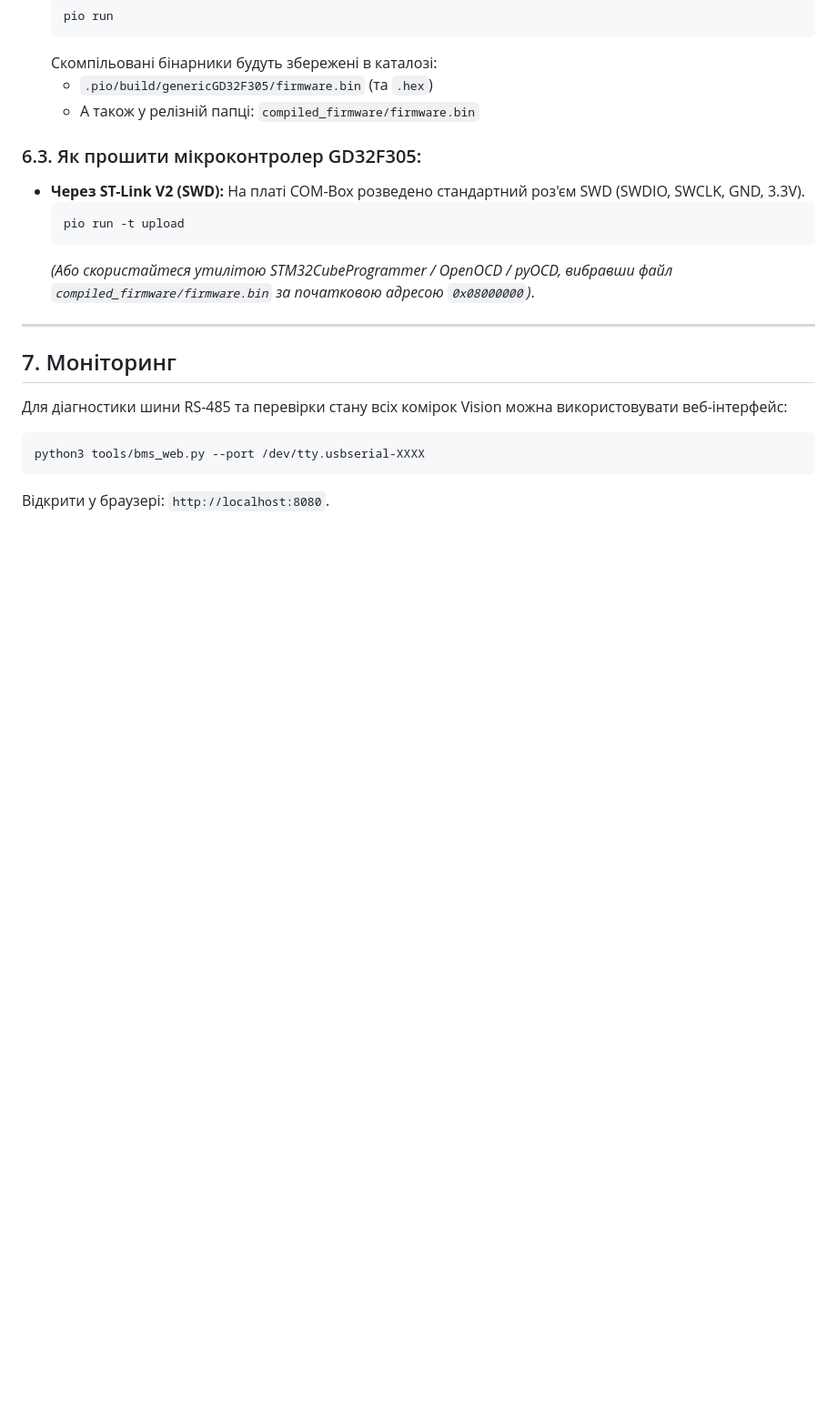
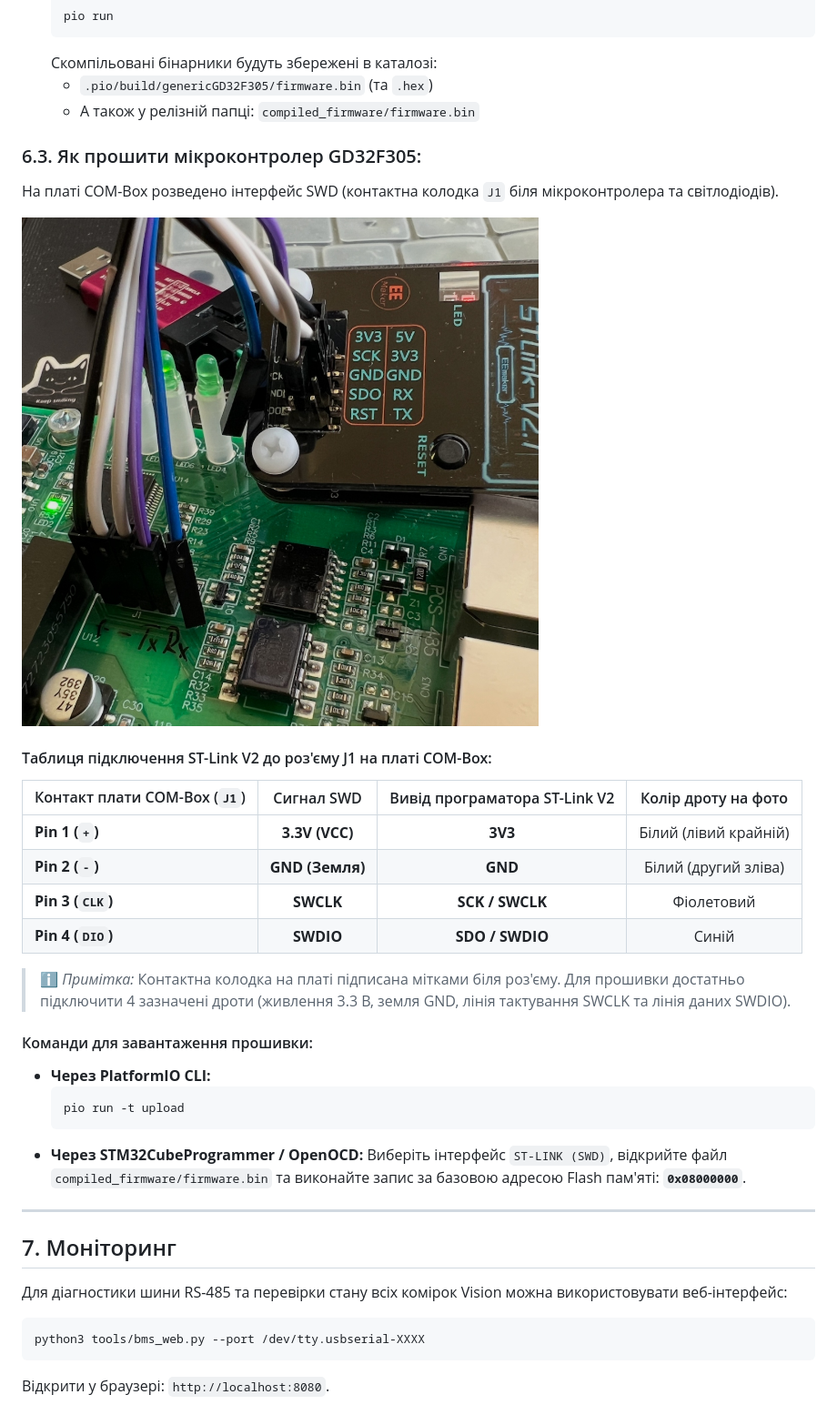
Before and after one commit to figvam2050/COMBOX_VICTRON, a Markdown page: README.md, the part around the change. Shown at 91% size. GitHub-like rendering; pictures changed too: docs/images/stlink_connection.jpg (added); blank space fills up the shorter version.

````diff
--- a/README.md
+++ b/README.md
@@ -174,12 +174,27 @@
    * А також у релізній папці: `compiled_firmware/firmware.bin`
 
 ### 6.3. Як прошити мікроконтролер GD32F305:
-* **Через ST-Link V2 (SWD):**
-  На платі COM-Box розведено стандартний роз'єм SWD (SWDIO, SWCLK, GND, 3.3V).
+На платі COM-Box розведено інтерфейс SWD (контактна колодка `J1` біля мікроконтролера та світлодіодів).
+
+![Підключення програматора ST-Link V2 до плати COM-Box](docs/images/stlink_connection.jpg)
+
+#### Таблиця підключення ST-Link V2 до роз'єму J1 на платі COM-Box:
+| Контакт плати COM-Box (`J1`) | Сигнал SWD | Вивід програматора ST-Link V2 | Колір дроту на фото |
+|:---|:---:|:---:|:---:|
+| **Pin 1 (`+`)** | **3.3V (VCC)** | **3V3** | Білий (лівий крайній) |
+| **Pin 2 (`-`)** | **GND (Земля)**| **GND** | Білий (другий зліва) |
+| **Pin 3 (`CLK`)** | **SWCLK** | **SCK / SWCLK** | Фіолетовий |
+| **Pin 4 (`DIO`)** | **SWDIO** | **SDO / SWDIO** | Синій |
+
+> ℹ️ *Примітка:* Контактна колодка на платі підписана мітками біля роз'єму. Для прошивки достатньо підключити 4 зазначені дроти (живлення 3.3 В, земля GND, лінія тактування SWCLK та лінія даних SWDIO).
+
+#### Команди для завантаження прошивки:
+* **Через PlatformIO CLI:**
   ```bash
   pio run -t upload
   ```
-  *(Або скористайтеся утилітою STM32CubeProgrammer / OpenOCD / pyOCD, вибравши файл `compiled_firmware/firmware.bin` за початковою адресою `0x08000000`)*.
+* **Через STM32CubeProgrammer / OpenOCD:**
+  Виберіть інтерфейс `ST-LINK (SWD)`, відкрийте файл `compiled_firmware/firmware.bin` та виконайте запис за базовою адресою Flash пам'яті: **`0x08000000`**.
 
 ---
 
````
Also changed, not shown: USER_MANUAL.md (+17 -1 lines), 2 other files.
